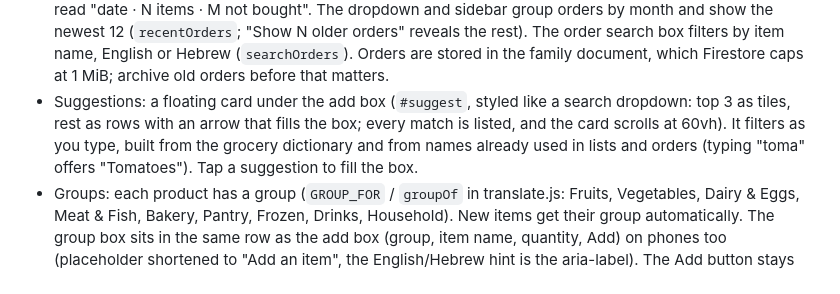
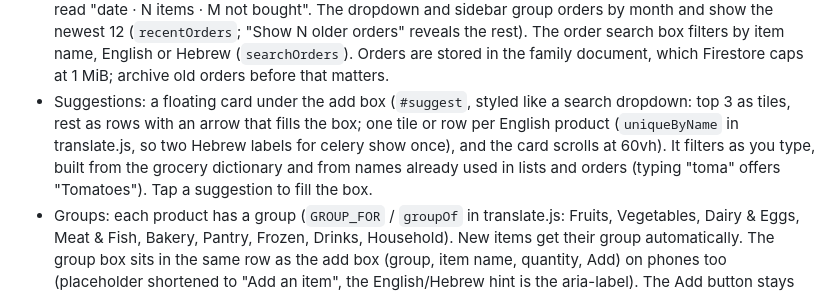
Before and after one commit to mneyshtadt-stack/Basketry, a Markdown page: GroceryApp.md, the part around the change. GitHub-like rendering.

Commit message:
Note one suggestion per English product in GroceryApp.md
Co-Authored-By: Claude Haiku 5.5 <noreply@anthropic.com>

```diff
--- a/GroceryApp.md
+++ b/GroceryApp.md
@@ -64,7 +64,7 @@ No build step: deploy the folder as-is.
 - Install on Android needs `icon-512.png` (SVG alone is not enough for the install prompt). Keep it in the manifest.
 - Service worker is network-first: online loads fetch the latest files and refresh the cache; the cache is used only when offline. Users get updates on reload without a hard refresh. Bump `CACHE` in `sw.js` (currently `grocery-v18`) only when the offline fallback's file list (`SHELL`) changes.
 - Orders: "Save as order" (hidden when the list is empty or on the Saved orders tab) snapshots the current list (all items, checked or not, with their bought flag `done`; ids are dropped) and then empties the current list. Two tabs at the top (`#tab-current`, `#tab-orders`) switch between the current list and saved orders; the order picker (`#view`) and order search only show on the Saved orders tab. An order is read-only and shows a summary card (date, item and not-bought counts) with "Copy to my list" (adds its items as new, unchecked) and "Delete this order" (tap twice); bought items show ticked (disabled boxes). Order labels read "date · N items · M not bought". The dropdown and sidebar group orders by month and show the newest 12 (`recentOrders`; "Show N older orders" reveals the rest). The order search box filters by item name, English or Hebrew (`searchOrders`). Orders are stored in the family document, which Firestore caps at 1 MiB; archive old orders before that matters.
-- Suggestions: a floating card under the add box (`#suggest`, styled like a search dropdown: top 3 as tiles, rest as rows with an arrow that fills the box; every match is listed, and the card scrolls at 60vh). It filters as you type, built from the grocery dictionary and from names already used in lists and orders (typing "toma" offers "Tomatoes"). Tap a suggestion to fill the box.
+- Suggestions: a floating card under the add box (`#suggest`, styled like a search dropdown: top 3 as tiles, rest as rows with an arrow that fills the box; one tile or row per English product (`uniqueByName` in translate.js, so two Hebrew labels for celery show once), and the card scrolls at 60vh). It filters as you type, built from the grocery dictionary and from names already used in lists and orders (typing "toma" offers "Tomatoes"). Tap a suggestion to fill the box.
 - Groups: each product has a group (`GROUP_FOR` / `groupOf` in translate.js: Fruits, Vegetables, Dairy & Eggs, Meat & Fish, Bakery, Pantry, Frozen, Drinks, Household). New items get their group automatically. The group box sits in the same row as the add box (group, item name, quantity, Add) on phones too (placeholder shortened to "Add an item", the English/Hebrew hint is the aria-label). The Add button stays disabled until a name is typed. With a group chosen, the search box suggests only that group's products (English and Hebrew); with no group, it searches everything. The group never hides items already on the list. Items added before the groups existed stay under Other until re-added. Categories are defined in `CATEGORIES` in list.js.
 - `shortcut:` translation is a dictionary, not machine translation. A free online API (MyMemory) mistranslated single words (חלב became "Aleppo"), so it was not used.
 
```
